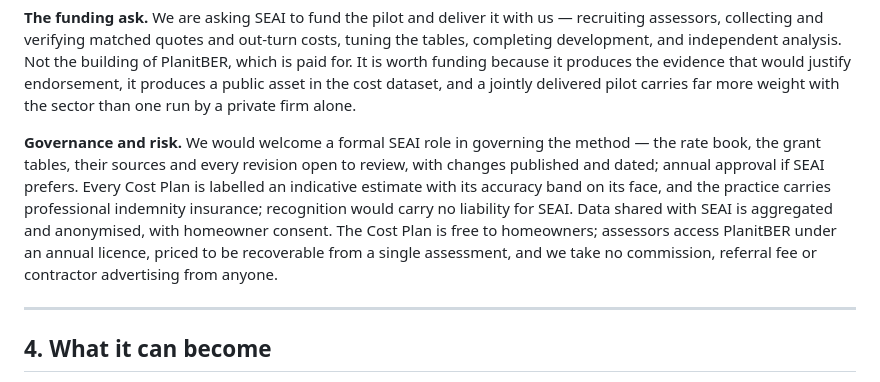
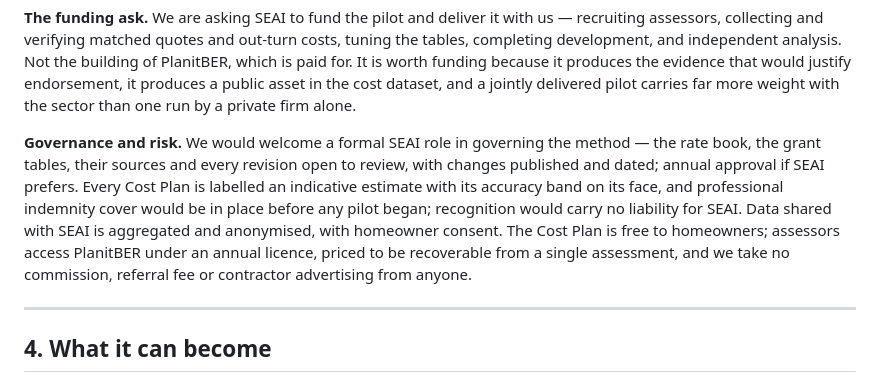
Before and after one commit to jfturley88-hue/turley-energy, a Markdown page: PLANITBER_VALUE_PROPOSITION.md, the part around the change. GitHub-like rendering.

Commit message:
The proposition does not claim insurance we do not hold
The governance paragraph stated as fact that the practice carries professional indemnity
cover. It does not. The sentence now says cover would be in place before any pilot began,
which is a commitment rather than a claim, and answers the same question SEAI would ask.

The claim was only ever in this long-form document. No built pack document contains the
words indemnity or insurance, so nothing that has left the office carried it.

Co-Authored-By: Claude Opus 5 <noreply@anthropic.com>

```diff
--- a/PLANITBER_VALUE_PROPOSITION.md
+++ b/PLANITBER_VALUE_PROPOSITION.md
@@ -71,7 +71,7 @@ It turns the stated accuracy (±15–20%) into published evidence, tunes the rat
 
 **The funding ask.** We are asking SEAI to fund the pilot and deliver it with us — recruiting assessors, collecting and verifying matched quotes and out-turn costs, tuning the tables, completing development, and independent analysis. Not the building of PlanitBER, which is paid for. It is worth funding because it produces the evidence that would justify endorsement, it produces a public asset in the cost dataset, and a jointly delivered pilot carries far more weight with the sector than one run by a private firm alone.
 
-**Governance and risk.** We would welcome a formal SEAI role in governing the method — the rate book, the grant tables, their sources and every revision open to review, with changes published and dated; annual approval if SEAI prefers. Every Cost Plan is labelled an indicative estimate with its accuracy band on its face, and the practice carries professional indemnity insurance; recognition would carry no liability for SEAI. Data shared with SEAI is aggregated and anonymised, with homeowner consent. The Cost Plan is free to homeowners; assessors access PlanitBER under an annual licence, priced to be recoverable from a single assessment, and we take no commission, referral fee or contractor advertising from anyone.
+**Governance and risk.** We would welcome a formal SEAI role in governing the method — the rate book, the grant tables, their sources and every revision open to review, with changes published and dated; annual approval if SEAI prefers. Every Cost Plan is labelled an indicative estimate with its accuracy band on its face, and professional indemnity cover would be in place before any pilot began; recognition would carry no liability for SEAI. Data shared with SEAI is aggregated and anonymised, with homeowner consent. The Cost Plan is free to homeowners; assessors access PlanitBER under an annual licence, priced to be recoverable from a single assessment, and we take no commission, referral fee or contractor advertising from anyone.
 
 ---
 
```
